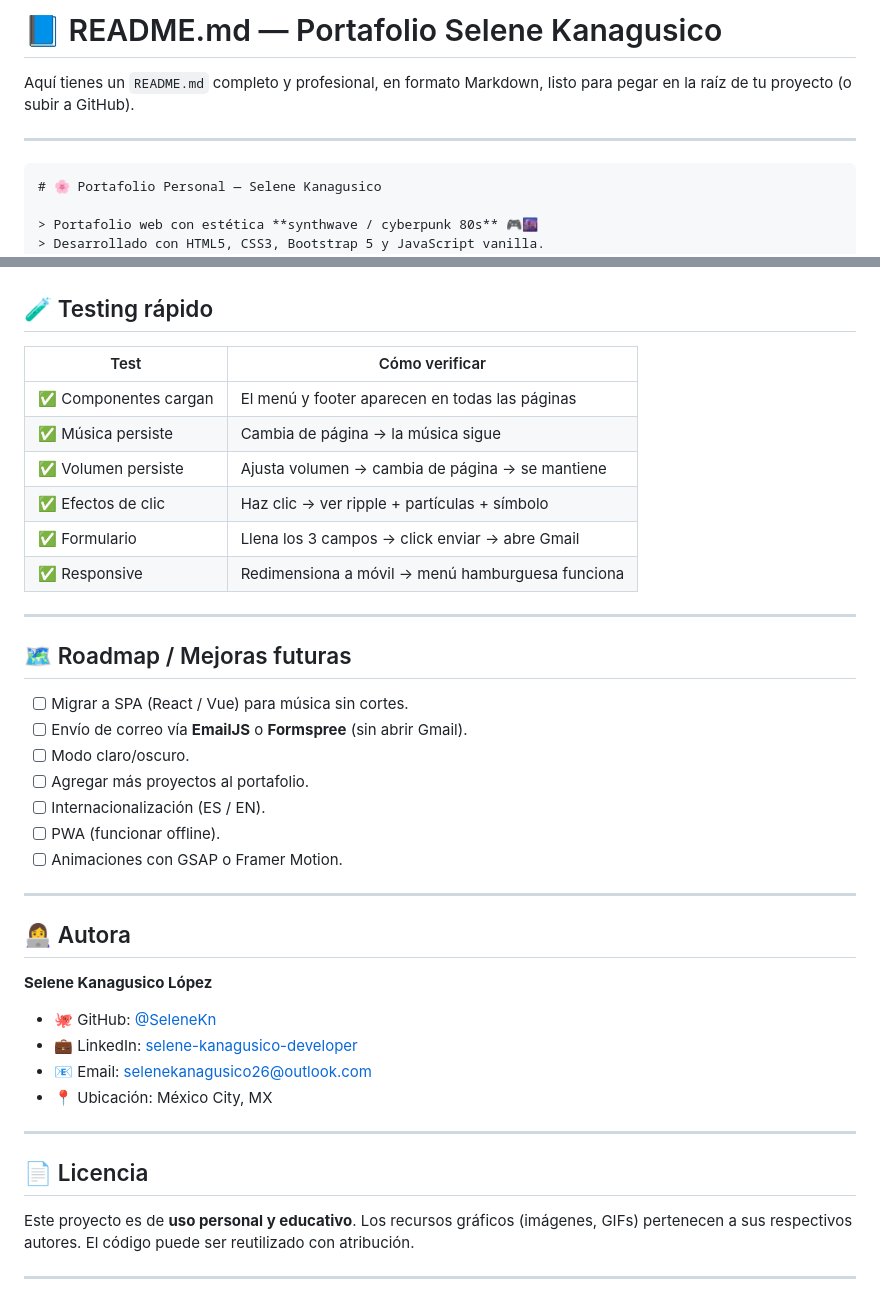
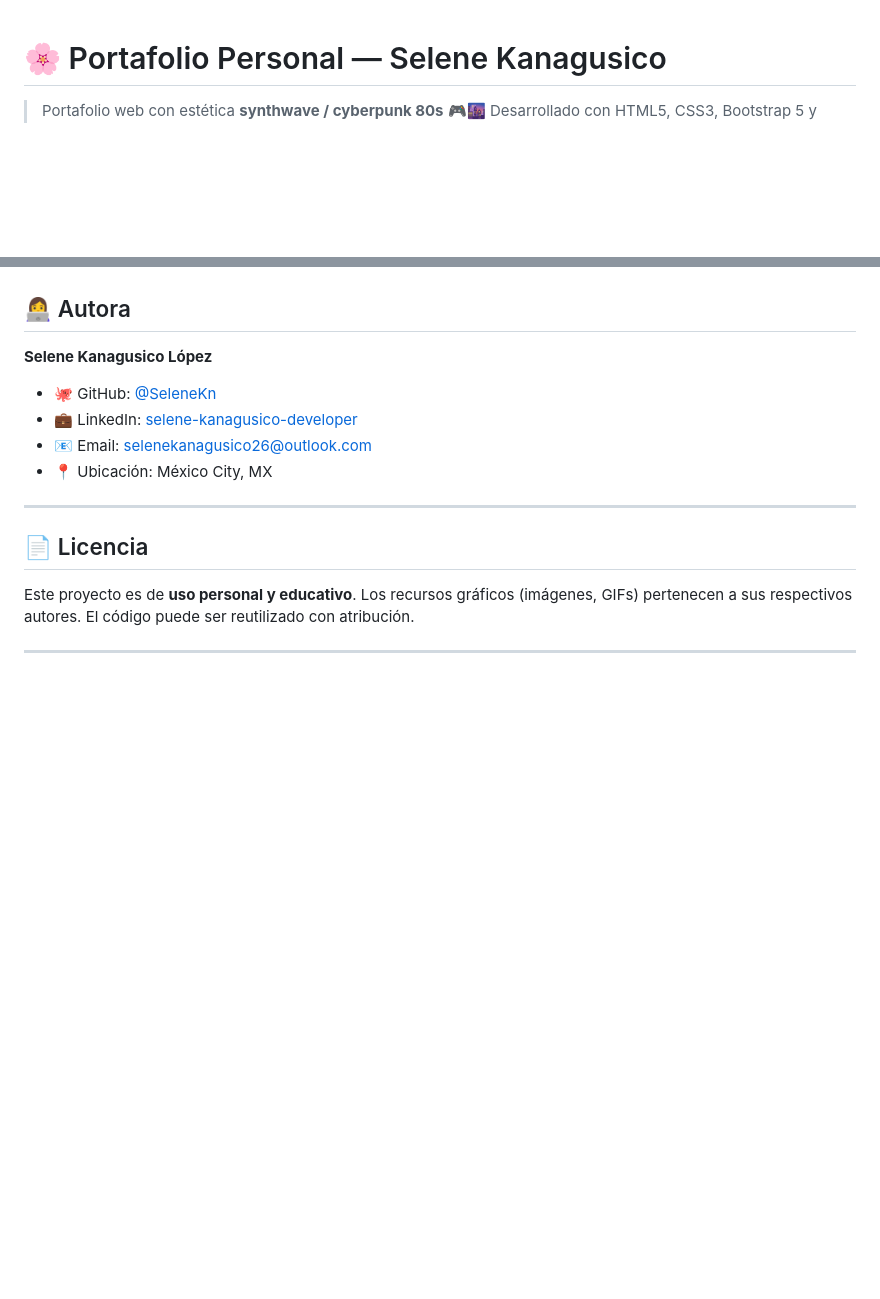
Before and after one commit to SeleneKn/Portafolio, a Markdown page: readme.md, 2 parts joined by grey strips. Drawn GitHub-style; blank space fills up the shorter version.

````diff
--- a/readme.md
+++ b/readme.md
@@ -1,10 +1,4 @@
-# 📘 README.md — Portafolio Selene Kanagusico
 
-Aquí tienes un `README.md` completo y profesional, en formato Markdown, listo para pegar en la raíz de tu proyecto (o subir a GitHub).
-
----
-
-```markdown
 # 🌸 Portafolio Personal — Selene Kanagusico
 
 > Portafolio web con estética **synthwave / cyberpunk 80s** 🎮🌆
@@ -305,27 +239,3 @@ Reemplaza `IMG/photo.jpg` por tu nueva imagen.
-## 🧪 Testing rápido
-
-| Test | Cómo verificar |
-|------|----------------|
-| ✅ Componentes cargan | El menú y footer aparecen en todas las páginas |
-| ✅ Música persiste | Cambia de página → la música sigue |
-| ✅ Volumen persiste | Ajusta volumen → cambia de página → se mantiene |
-| ✅ Efectos de clic | Haz clic → ver ripple + partículas + símbolo |
-| ✅ Formulario | Llena los 3 campos → click enviar → abre Gmail |
-| ✅ Responsive | Redimensiona a móvil → menú hamburguesa funciona |
-
----
-
-## 🗺️ Roadmap / Mejoras futuras
-
-- [ ] Migrar a SPA (React / Vue) para música sin cortes.
-- [ ] Envío de correo vía **EmailJS** o **Formspree** (sin abrir Gmail).
-- [ ] Modo claro/oscuro.
-- [ ] Agregar más proyectos al portafolio.
-- [ ] Internacionalización (ES / EN).
-- [ ] PWA (funcionar offline).
-- [ ] Animaciones con GSAP o Framer Motion.
-
----
 
 ## 👩‍💻 Autora
 
````
Also changed, not shown: other parts of readme.md (+0 -60 lines).
